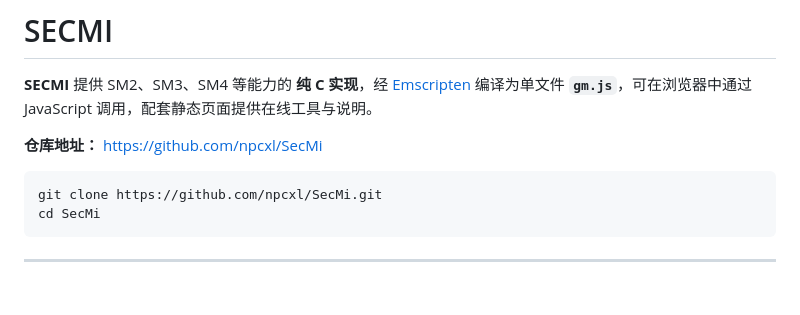
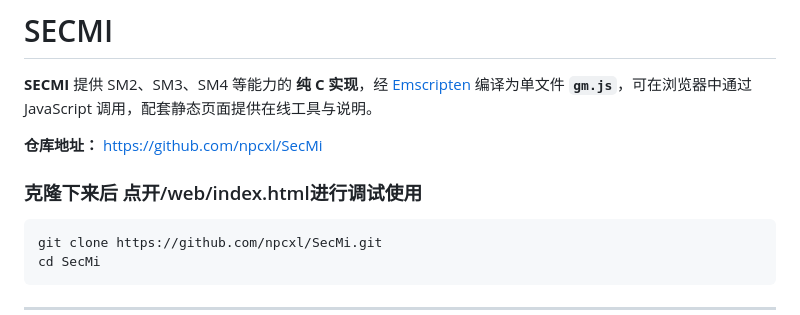
Before and after one commit to npcxl/SecMi, a Markdown page: README.md, the part around the change. Rendered like a GitHub page; blank space fills up the shorter version.

````diff
--- a/README.md
+++ b/README.md
@@ -3,6 +3,8 @@
 **SECMI** 提供 SM2、SM3、SM4 等能力的 **纯 C 实现**，经 [Emscripten](https://emscripten.org/) 编译为单文件 **`gm.js`**，可在浏览器中通过 JavaScript 调用，配套静态页面提供在线工具与说明。
 
 **仓库地址：** [https://github.com/npcxl/SecMi](https://github.com/npcxl/SecMi)
+
+### 克隆下来后 点开/web/index.html进行调试使用
 
 ```bash
 git clone https://github.com/npcxl/SecMi.git
````
